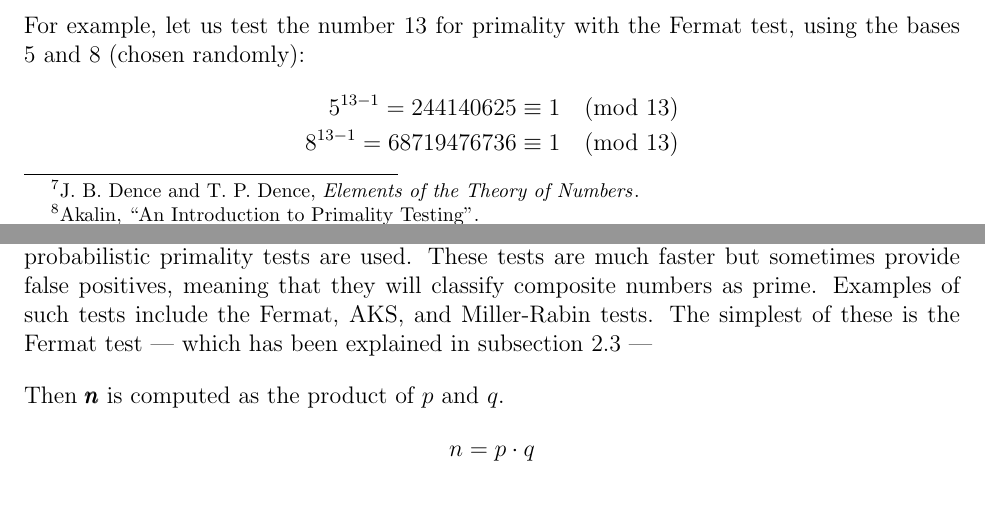
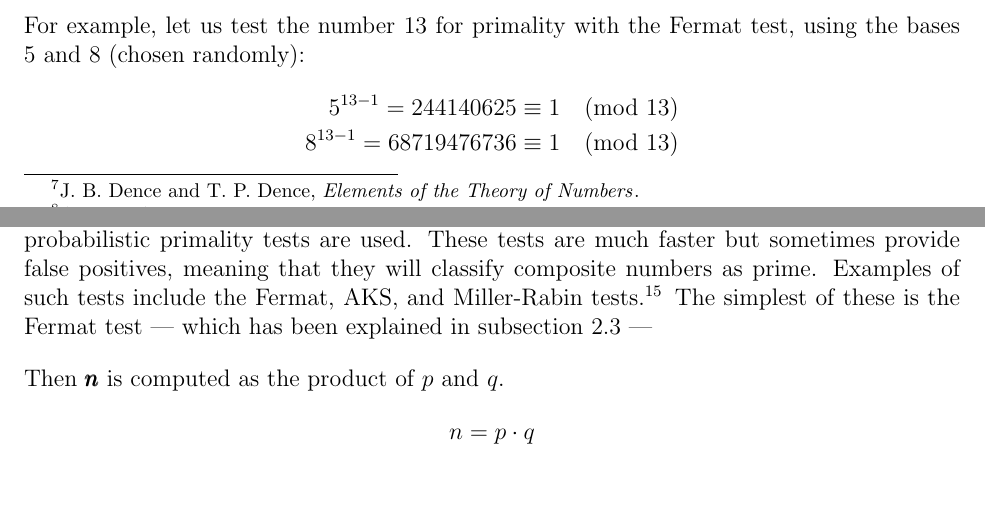
Before and after one commit to mpardalos/Extended-Essay, a LaTeX document (EE.tex): two parts of pages 13 and 21 of 23, joined at a grey line, cut so that both start at the same text, the shorter picture padded with empty space. Compiled offline with pdfLaTeX.

Commit message:
Add citation for names of primality tests

```diff
--- a/EE.tex
+++ b/EE.tex
@@ -704,8 +704,9 @@ $2^{1024} - 1$ respectively) using trivial primality tests such as trial divisio
 the Sieve of Eratosthenes would take far longer than would be deemed practical.  For this
 reason, so-called probabilistic primality tests are used. These tests are much faster but
 sometimes provide false positives, meaning that they will classify composite numbers as
-prime. Examples of such tests include the Fermat, AKS, and Miller-Rabin tests. The simplest
-of these is the Fermat test --- which has been explained in \autoref{sec:fermat} ---
+prime. Examples of such tests include the Fermat, AKS, and Miller-Rabin
+tests\autocite{primality_akalin}. The simplest of these is the Fermat test --- which has
+been explained in \autoref{sec:fermat} ---
 
 Then \pmb{$n$} is computed as the product of $p$ and $q$. $$n=p \cdot q$$
 
```
